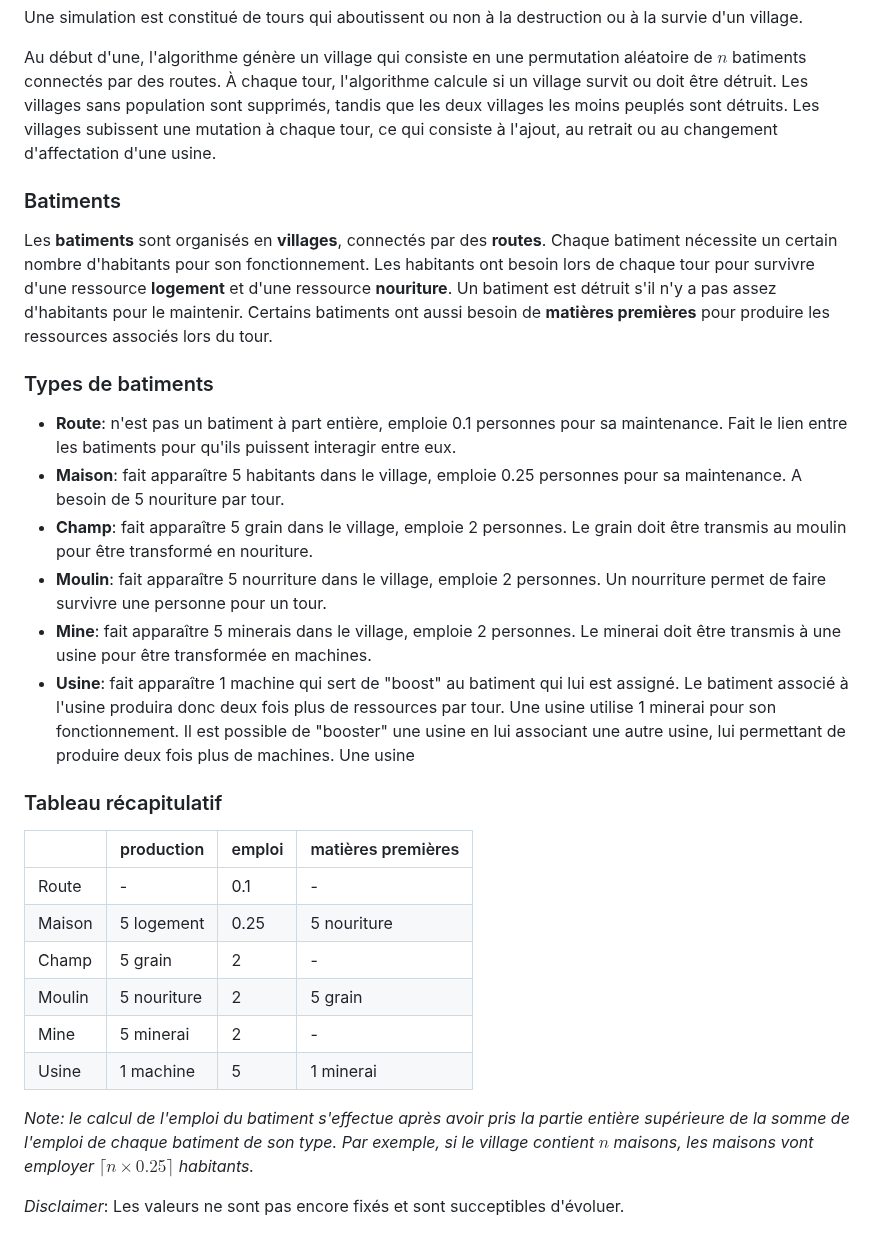
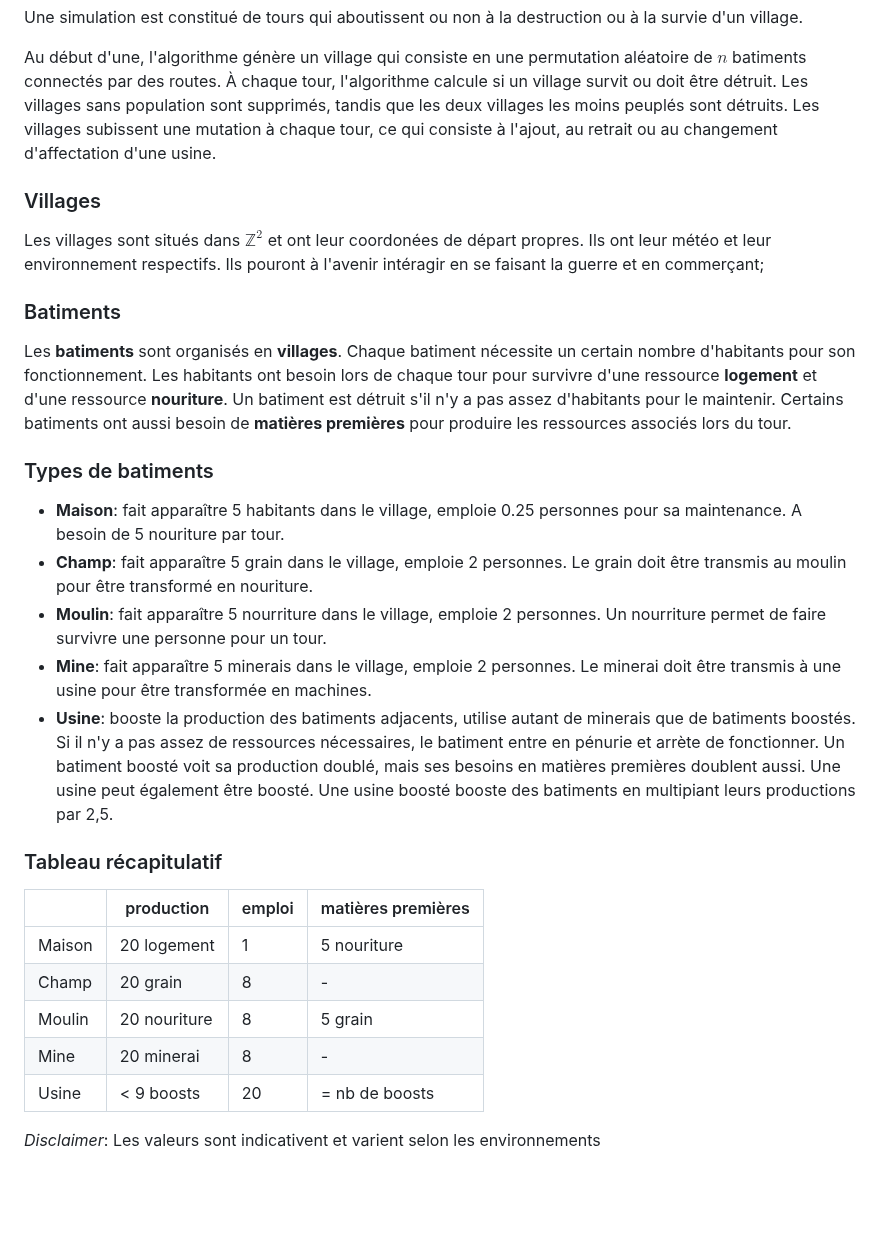
Before and after one commit to chipseater/TIPE, a Markdown page: README.md, the part around the change. GitHub-like rendering; blank space fills up the shorter version.

Commit message:
[README] Mise à jour des règles

```diff
--- a/README.md
+++ b/README.md
@@ -21,31 +21,30 @@ Une simulation est constitué de tours qui aboutissent ou non à la destruction
 
 Au début d'une, l'algorithme génère un village qui consiste en une permutation aléatoire de $n$ batiments connectés par des routes. À chaque tour, l'algorithme calcule si un village survit ou doit être détruit. Les villages sans population sont supprimés, tandis que les deux villages les moins peuplés sont détruits. Les villages subissent une mutation à chaque tour, ce qui consiste à l'ajout, au retrait ou au changement d'affectation d'une usine.
 
+### Villages
+
+Les villages sont situés dans $\mathbb{Z}^2$ et ont leur coordonées de départ propres. Ils ont leur météo et leur environnement respectifs. Ils pouront à l'avenir intéragir en se faisant la guerre et en commerçant;
+
 ### Batiments
 
-Les **batiments** sont organisés en **villages**, connectés par des **routes**. Chaque batiment nécessite un certain nombre d'habitants pour son fonctionnement. Les habitants ont besoin lors de chaque tour pour survivre d'une ressource **logement** et d'une ressource **nouriture**. Un batiment est détruit s'il n'y a pas assez d'habitants pour le maintenir. Certains batiments ont aussi besoin de **matières premières** pour produire les ressources associés lors du tour.
+Les **batiments** sont organisés en **villages**. Chaque batiment nécessite un certain nombre d'habitants pour son fonctionnement. Les habitants ont besoin lors de chaque tour pour survivre d'une ressource **logement** et d'une ressource **nouriture**. Un batiment est détruit s'il n'y a pas assez d'habitants pour le maintenir. Certains batiments ont aussi besoin de **matières premières** pour produire les ressources associés lors du tour.
 
 ### Types de batiments
 
-- **Route**: n'est pas un batiment à part entière, emploie 0.1 personnes pour sa maintenance. Fait le lien entre les batiments pour qu'ils puissent interagir entre eux.
 - **Maison**: fait apparaître 5 habitants dans le village, emploie 0.25 personnes pour sa maintenance. A besoin de 5 nouriture par tour.
 - **Champ**: fait apparaître 5 grain dans le village, emploie 2 personnes. Le grain doit être transmis au moulin pour être transformé en nouriture.
 - **Moulin**: fait apparaître 5 nourriture dans le village, emploie 2 personnes. Un nourriture permet de faire survivre une personne pour un tour.
 - **Mine**: fait apparaître 5 minerais dans le village, emploie 2 personnes. Le minerai doit être transmis à une usine pour être transformée en machines.
-- **Usine**: fait apparaître 1 machine qui sert de "boost" au batiment qui lui est assigné. Le batiment associé à l'usine produira donc deux fois plus de ressources par tour. Une usine utilise 1 minerai pour son fonctionnement. Il est possible de "booster" une usine en lui associant une autre usine, lui permettant de produire deux fois plus de machines. Une usine
-
+- **Usine**: booste la production des batiments adjacents, utilise autant de minerais que de batiments boostés. Si il n'y a pas assez de ressources nécessaires, le batiment entre en pénurie et arrète de fonctionner. Un batiment boosté voit sa production doublé, mais ses besoins en matières premières doublent aussi. Une usine peut également être boosté. Une usine boosté booste des batiments en multipiant leurs productions par 2,5.
 
 ### Tableau récapitulatif
 
-|        |  production   |  emploi  | matières premières |
-|--------|---------------|----------|--------------------|
-| Route  | -             |   0.1    |  -                 |
-| Maison | 5 logement    |   0.25   |  5 nouriture       |
-| Champ  | 5 grain       |   2      |  -                 |
-| Moulin | 5 nouriture   |   2      |  5 grain           |
-| Mine   | 5 minerai     |   2      |  -                 |
-| Usine  | 1 machine     |   5      |  1 minerai         |
+|        |  production    |  emploi  | matières premières |
+|--------|----------------|----------|--------------------|
+| Maison | 20 logement    |   1      |  5 nouriture       |
+| Champ  | 20 grain       |   8      |  -                 |
+| Moulin | 20 nouriture   |   8      |  5 grain           |
+| Mine   | 20 minerai     |   8      |  -                 |
+| Usine  | < 9 boosts     |   20     |  = nb de boosts    |
 
-*Note: le calcul de l'emploi du batiment s'effectue après avoir pris la partie entière supérieure de la somme de l'emploi de chaque batiment de son type. Par exemple, si le village contient $n$ maisons, les maisons vont employer* $\lceil n \times 0.25 \rceil$ *habitants.*
-
-*Disclaimer*: Les valeurs ne sont pas encore fixés et sont succeptibles d'évoluer.
+*Disclaimer*: Les valeurs sont indicativent et varient selon les environnements
```
